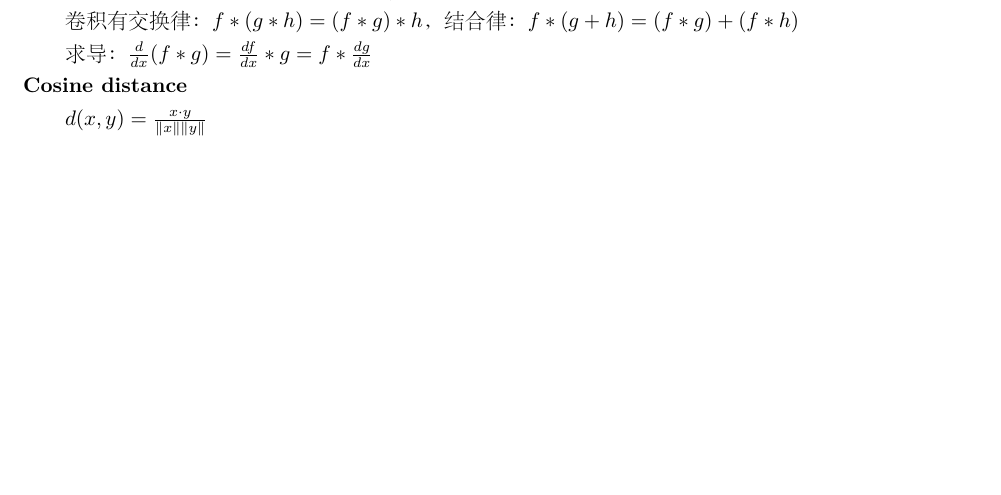
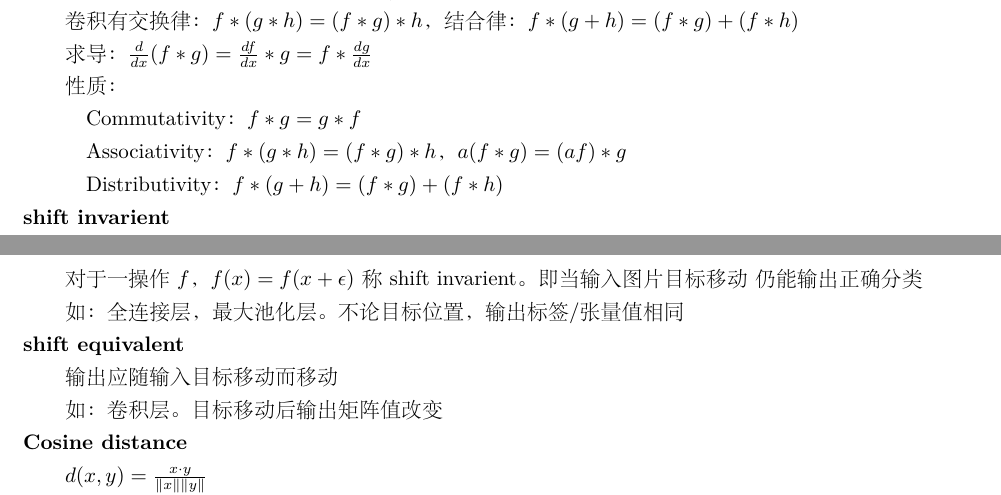
Before and after one commit to xu-shitong/deep-learning, a LaTeX document (deep-learning_note/deep-learning笔记.tex): part of page 2 of 36 before the commit and two parts of pages 2 and 3 of 36 after it, the two joined at a grey line, cut so that both start at the same text, the shorter picture padded with empty space. The pictures show the PDF file deep-learning_note/deep-learning笔记.pdf that the author committed with the source.

Commit message:
xst: update note till c2 deep learning

```diff
--- a/deep-learning_note/deep-learning笔记.tex
+++ b/deep-learning_note/deep-learning笔记.tex
@@ -123,7 +123,25 @@
 
   卷积有交换律：$f * (g * h) = (f * g) * h$，结合律：$f * (g + h) = (f * g) + (f * h)$
 
-  求导：$\frac{d }{dx}(f * g) = \frac{d f}{dx} * g = f * \frac{dg}{dx}$\\
+  求导：$\frac{d }{dx}(f * g) = \frac{d f}{dx} * g = f * \frac{dg}{dx}$
+
+  性质：
+
+  \quad Commutativity：$f * g = g * f$
+
+  \quad Associativity：$f * (g * h) = (f * g) * h$，$a(f * g) = (af) * g$
+
+  \quad Distributivity：$f * (g + h) = (f * g) + (f * h)$\\
+\textbf{shift invarient}
+
+  对于一操作$f$，$f(x) = f(x + \epsilon)$称shift invarient。即当输入图片目标移动\ 仍能输出正确分类
+
+  如：全连接层，最大池化层。不论目标位置，输出标签/张量值相同\\
+\textbf{shift equivalent}
+
+  输出应随输入目标移动而移动
+
+  如：卷积层。目标移动后输出矩阵值改变\\
 \textbf{Cosine distance}
 
   $d(x, y) = \frac{x \cdot y}{\|x\|\|y\|}$
```
Also changed, not shown: deep-learning_note/deep-learning笔记.pdf.
